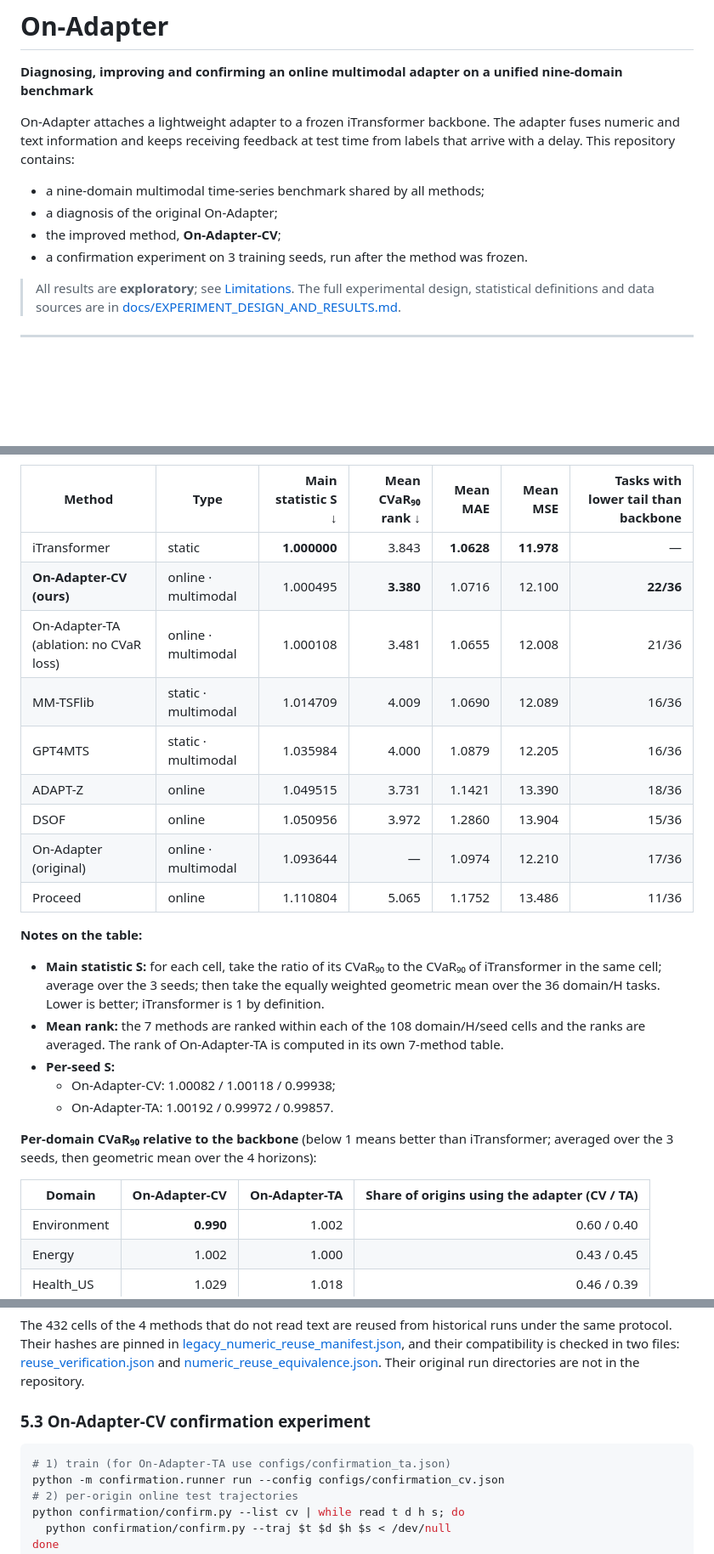
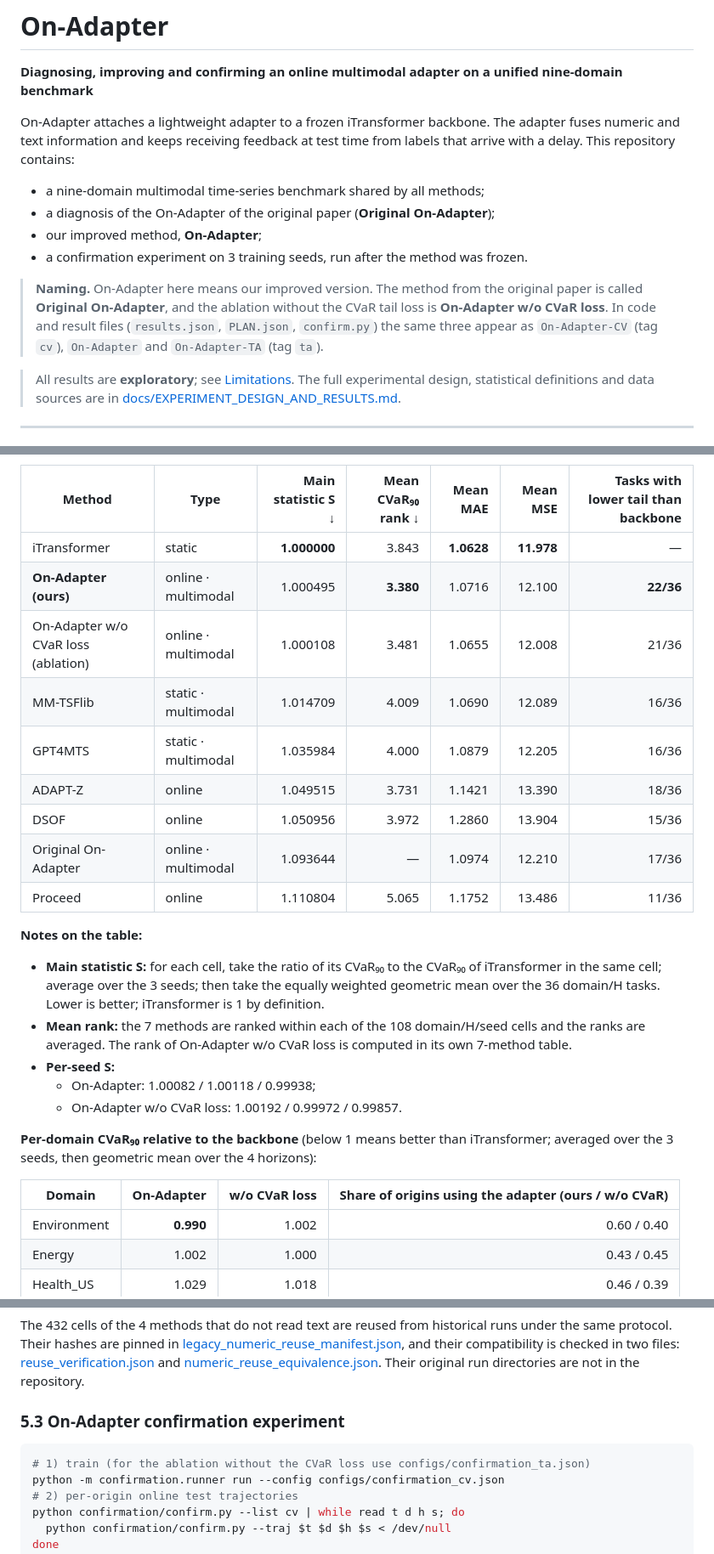
Before and after one commit to lmh20050609-beep/on-adapter, a Markdown page: README.md, 3 parts joined by grey strips. Shown at 85% size. Drawn GitHub-style; blank space fills up the shorter version.

Commit message:
Call the improved method On-Adapter and the paper's method Original On-Adapter
Co-Authored-By: Claude Opus 5.5 <noreply@anthropic.com>

````diff
--- a/README.md
+++ b/README.md
@@ -5,9 +5,11 @@
 On-Adapter attaches a lightweight adapter to a frozen iTransformer backbone. The adapter fuses numeric and text information and keeps receiving feedback at test time from labels that arrive with a delay. This repository contains:
 
 - a nine-domain multimodal time-series benchmark shared by all methods;
-- a diagnosis of the original On-Adapter;
-- the improved method, **On-Adapter-CV**;
+- a diagnosis of the On-Adapter of the original paper (**Original On-Adapter**);
+- our improved method, **On-Adapter**;
 - a confirmation experiment on 3 training seeds, run after the method was frozen.
+
+> **Naming.** On-Adapter here means our improved version. The method from the original paper is called **Original On-Adapter**, and the ablation without the CVaR tail loss is **On-Adapter w/o CVaR loss**. In code and result files (`results.json`, `PLAN.json`, `confirm.py`) the same three appear as `On-Adapter-CV` (tag `cv`), `On-Adapter` and `On-Adapter-TA` (tag `ta`).
 
 > All results are **exploratory**; see [Limitations](#8-limitations). The full experimental design, statistical definitions and data sources are in [docs/EXPERIMENT_DESIGN_AND_RESULTS.md](docs/EXPERIMENT_DESIGN_AND_RESULTS.md).
 
@@ -34,25 +36,25 @@ On-Adapter attaches a lightweight adapter to a frozen iTransformer backbone. The
 | Method | Type | Main statistic S ↓ | Mean CVaR₉₀ rank ↓ | Mean MAE | Mean MSE | Tasks with lower tail than backbone |
 |---|---|---:|---:|---:|---:|---:|
 | iTransformer | static | **1.000000** | 3.843 | **1.0628** | **11.978** | — |
-| **On-Adapter-CV (ours)** | online · multimodal | 1.000495 | **3.380** | 1.0716 | 12.100 | **22/36** |
-| On-Adapter-TA (ablation: no CVaR loss) | online · multimodal | 1.000108 | 3.481 | 1.0655 | 12.008 | 21/36 |
+| **On-Adapter (ours)** | online · multimodal | 1.000495 | **3.380** | 1.0716 | 12.100 | **22/36** |
+| On-Adapter w/o CVaR loss (ablation) | online · multimodal | 1.000108 | 3.481 | 1.0655 | 12.008 | 21/36 |
 | MM-TSFlib | static · multimodal | 1.014709 | 4.009 | 1.0690 | 12.089 | 16/36 |
 | GPT4MTS | static · multimodal | 1.035984 | 4.000 | 1.0879 | 12.205 | 16/36 |
 | ADAPT-Z | online | 1.049515 | 3.731 | 1.1421 | 13.390 | 18/36 |
 | DSOF | online | 1.050956 | 3.972 | 1.2860 | 13.904 | 15/36 |
-| On-Adapter (original) | online · multimodal | 1.093644 | — | 1.0974 | 12.210 | 17/36 |
+| Original On-Adapter | online · multimodal | 1.093644 | — | 1.0974 | 12.210 | 17/36 |
 | Proceed | online | 1.110804 | 5.065 | 1.1752 | 13.486 | 11/36 |
 
 **Notes on the table:**
 - **Main statistic S:** for each cell, take the ratio of its CVaR₉₀ to the CVaR₉₀ of iTransformer in the same cell; average over the 3 seeds; then take the equally weighted geometric mean over the 36 domain/H tasks. Lower is better; iTransformer is 1 by definition.
-- **Mean rank:** the 7 methods are ranked within each of the 108 domain/H/seed cells and the ranks are averaged. The rank of On-Adapter-TA is computed in its own 7-method table.
+- **Mean rank:** the 7 methods are ranked within each of the 108 domain/H/seed cells and the ranks are averaged. The rank of On-Adapter w/o CVaR loss is computed in its own 7-method table.
 - **Per-seed S:**
-  - On-Adapter-CV: 1.00082 / 1.00118 / 0.99938;
-  - On-Adapter-TA: 1.00192 / 0.99972 / 0.99857.
+  - On-Adapter: 1.00082 / 1.00118 / 0.99938;
+  - On-Adapter w/o CVaR loss: 1.00192 / 0.99972 / 0.99857.
 
 **Per-domain CVaR₉₀ relative to the backbone** (below 1 means better than iTransformer; averaged over the 3 seeds, then geometric mean over the 4 horizons):
 
-| Domain | On-Adapter-CV | On-Adapter-TA | Share of origins using the adapter (CV / TA) |
+| Domain | On-Adapter | w/o CVaR loss | Share of origins using the adapter (ours / w/o CVaR) |
 |---|---:|---:|---:|
 | Environment | **0.990** | 1.002 | 0.60 / 0.40 |
 | Energy | 1.002 | 1.000 | 0.43 / 0.45 |
@@ -191,10 +193,10 @@ python -m benchmark.score
 
 The 432 cells of the 4 methods that do not read text are reused from historical runs under the same protocol. Their hashes are pinned in [legacy_numeric_reuse_manifest.json](benchmark/legacy_numeric_reuse_manifest.json), and their compatibility is checked in two files: [reuse_verification.json](results/benchmark/reuse_verification.json) and [numeric_reuse_equivalence.json](results/benchmark/numeric_reuse_equivalence.json). Their original run directories are not in the repository.
 
-### 5.3 On-Adapter-CV confirmation experiment
+### 5.3 On-Adapter confirmation experiment
 
 ```bash
-# 1) train (for On-Adapter-TA use configs/confirmation_ta.json)
+# 1) train (for the ablation without the CVaR loss use configs/confirmation_ta.json)
 python -m confirmation.runner run --config configs/confirmation_cv.json
 # 2) per-origin online test trajectories
 python confirmation/confirm.py --list cv | while read t d h s; do
````
Also changed, not shown: other parts of README.md (+5 -5 lines), docs/EXPERIMENT_DESIGN_AND_RESULTS.md (+15 -15 lines).
